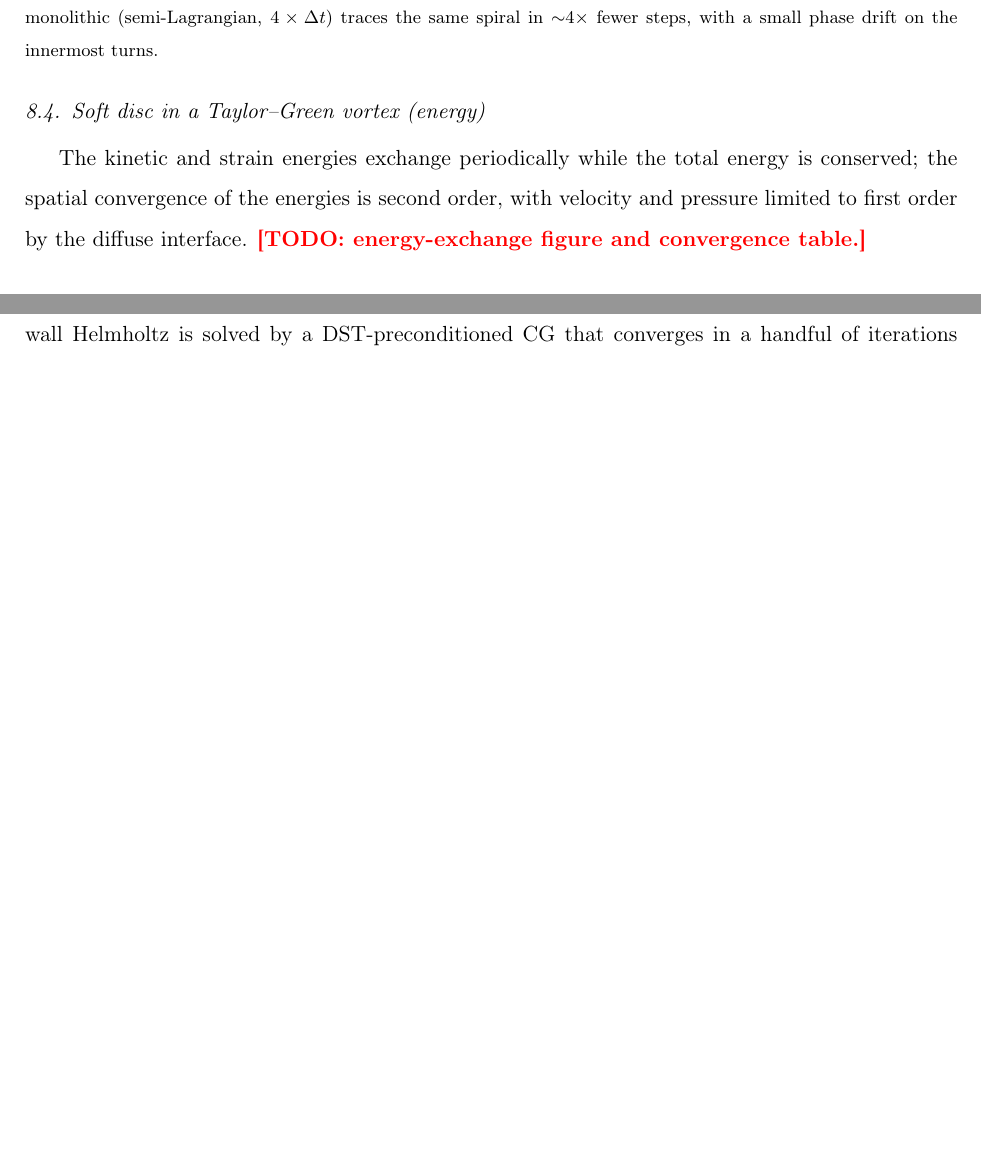
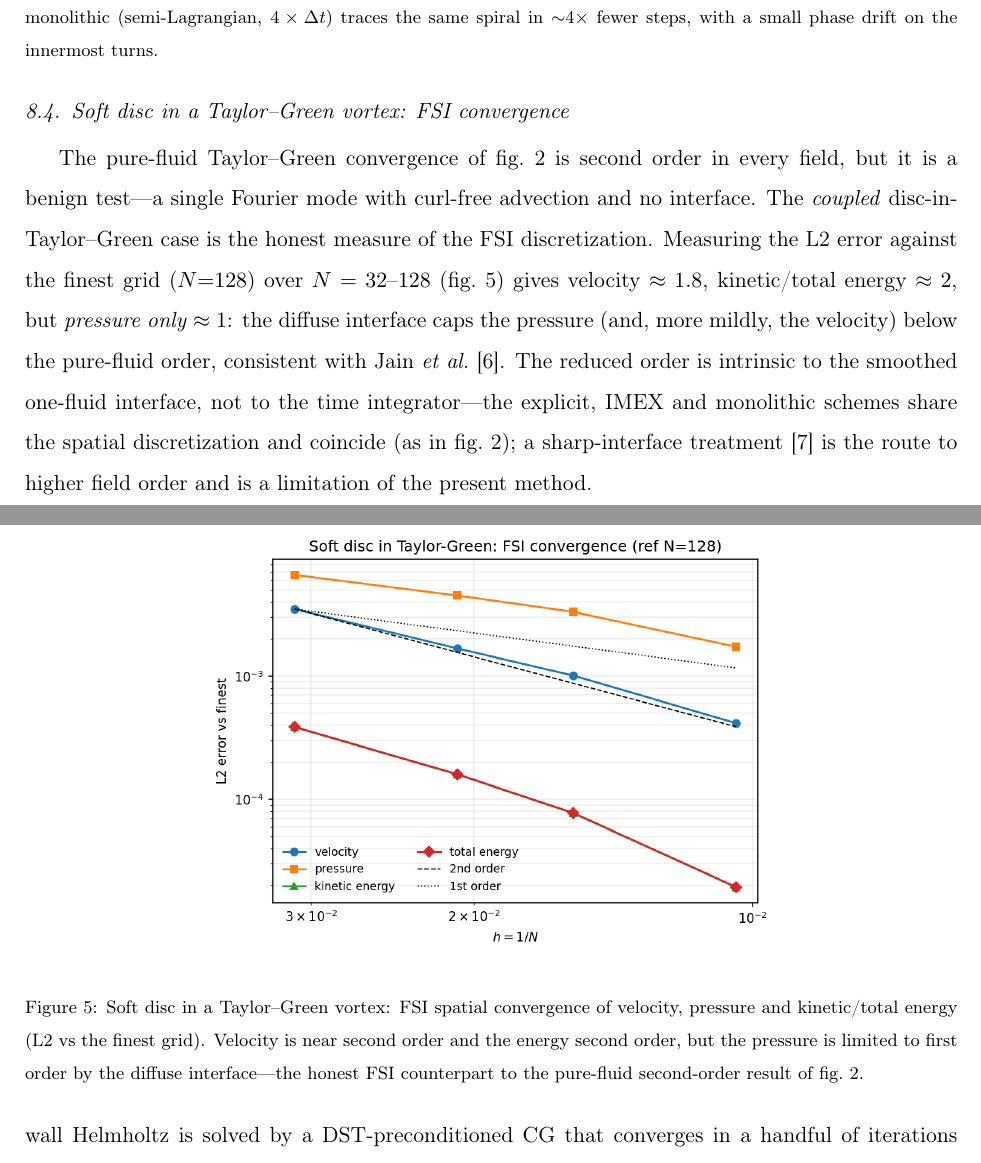
Before and after one commit to samanseifi/pyRMT, a LaTeX paper (paper/main.tex, which reads paper/sections/validation.tex): two parts of pages 15 and 16 of 22 before the commit and two parts of pages 15 and 17 of 22 after it, joined at a grey line, cut so that both start at the same text, the shorter picture padded with empty space. Compiled offline with pdfLaTeX.

Commit message:
paper (item 2): FSI disc-in-Taylor-Green convergence (honest, interface-limited)
Replace the placeholder 'Soft disc in TG (energy)' with the measured FSI convergence:
velocity ~1.8, energy ~2, pressure ~1st order (diffuse-interface cap, per Jain 2019) --
the honest FSI counterpart to the pure-fluid 2nd-order result, and the correction to using
pure-fluid TG for the convergence claim. Notes the order is intrinsic to the smoothed
interface (integrators coincide), sharp-interface (Kolahdouz) as the higher-order route.
Figure figures/disc_tg_convergence.png. 22 pages.

Co-Authored-By: Claude Opus 4.8 <noreply@anthropic.com>

```diff
--- a/paper/sections/validation.tex
+++ b/paper/sections/validation.tex
@@ -58,11 +58,30 @@ this resolution.}
 \label{fig:ve-fsi}
 \end{figure}
 
-\subsection{Soft disc in a Taylor--Green vortex (energy)}
-The kinetic and strain energies exchange periodically while the total energy is
-conserved; the spatial convergence of the energies is second order, with velocity and
-pressure limited to first order by the diffuse interface. \TODO{energy-exchange figure
-and convergence table.}
+\subsection{Soft disc in a Taylor--Green vortex: FSI convergence}
+\label{sec:disc-tg}
+The pure-fluid Taylor--Green convergence of \cref{fig:tg-conv} is second order in every
+field, but it is a benign test---a single Fourier mode with curl-free advection and no
+interface. The \emph{coupled} disc-in-Taylor--Green case is the honest measure of the FSI
+discretization. Measuring the L2 error against the finest grid ($N{=}128$) over
+$N=32$--$128$ (\cref{fig:disc-tg-conv}) gives velocity $\approx1.8$, kinetic/total energy
+$\approx2$, but \emph{pressure only $\approx1$}: the diffuse interface caps the pressure
+(and, more mildly, the velocity) below the pure-fluid order, consistent with Jain
+\emph{et al.}\ \cite{Jain2019}. The reduced order is intrinsic to the smoothed one-fluid
+interface, not to the time integrator---the explicit, IMEX and monolithic schemes share the
+spatial discretization and coincide (as in \cref{fig:tg-conv}); a sharp-interface
+treatment \cite{Kolahdouz2023} is the route to higher field order and is a limitation of
+the present method.
+
+\begin{figure}[t]\centering
+\includegraphics[width=0.62\linewidth]{figures/disc_tg_convergence.png}
+\caption{Soft disc in a Taylor--Green vortex: FSI spatial convergence of velocity,
+pressure and kinetic/total energy (L2 vs the finest grid). Velocity is near second order
+and the energy second order, but the pressure is limited to first order by the diffuse
+interface---the honest FSI counterpart to the pure-fluid second-order result of
+\cref{fig:tg-conv}.}
+\label{fig:disc-tg-conv}
+\end{figure}
 
 \subsection{Surface tension}
 The static Laplace jump $\Delta p=\gamma/R$ is captured to $0.4\%$ with bounded parasitic
```
Also changed, not shown: paper/figures/disc_tg_convergence.png (added).
